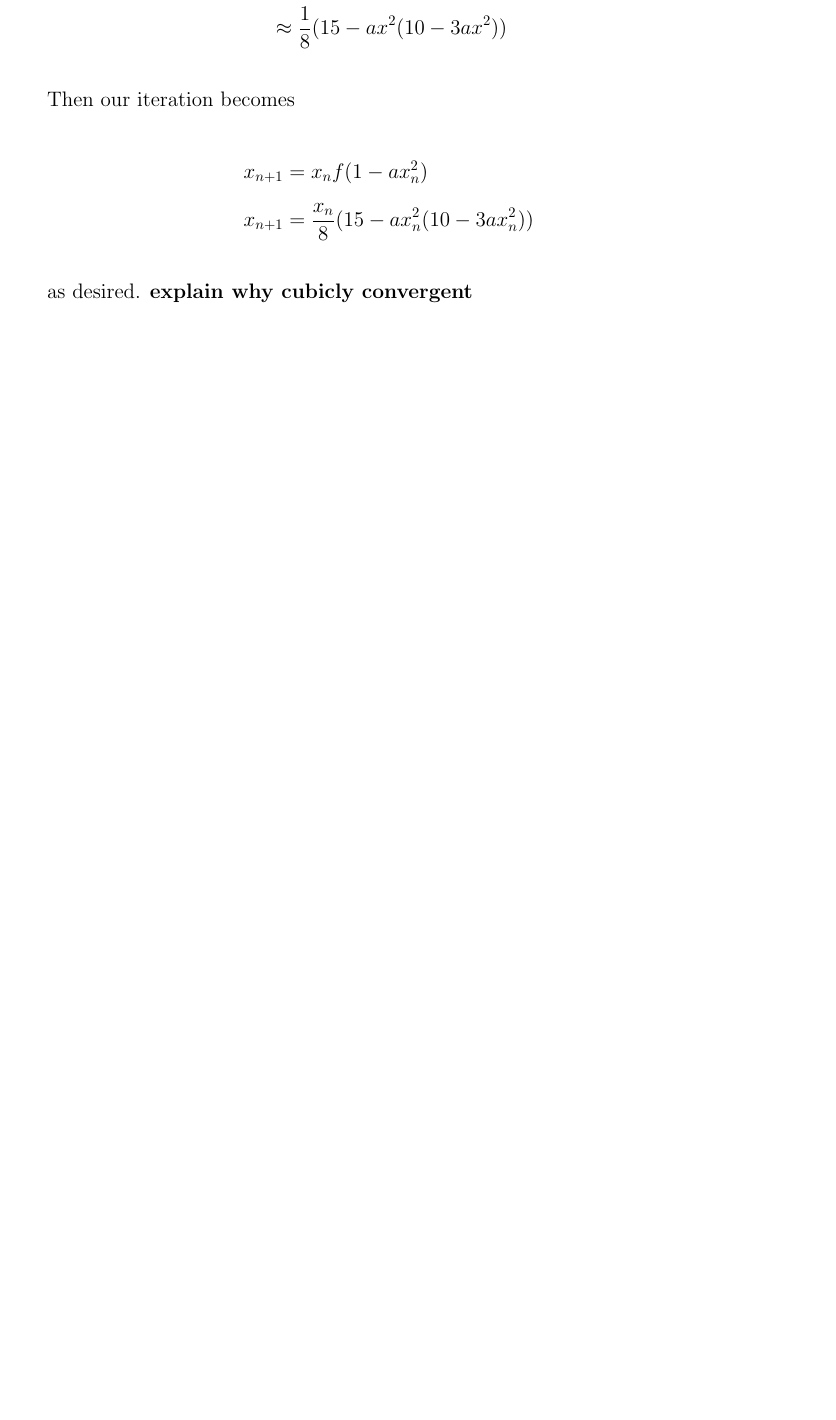
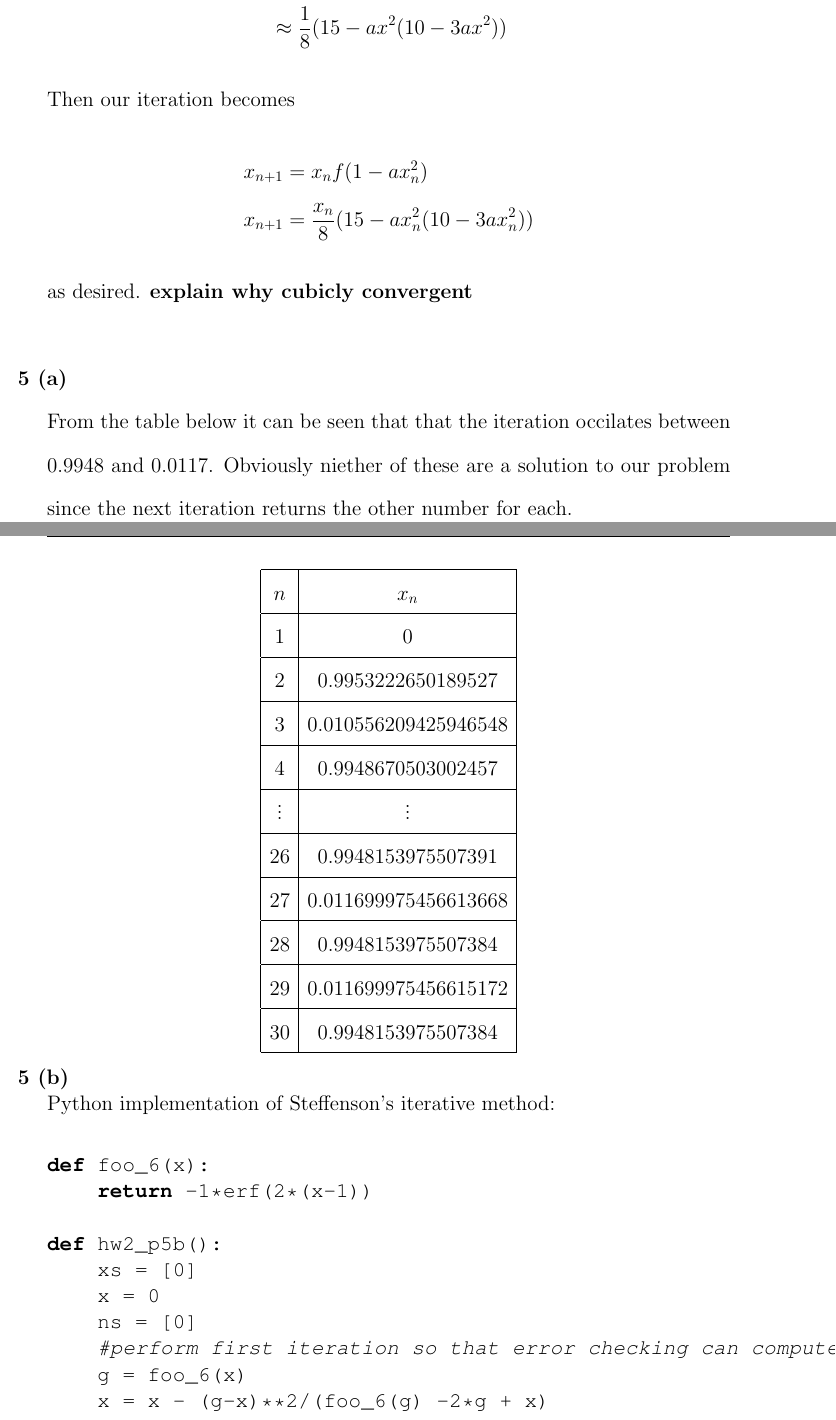
Before and after one commit to shawsa/m565, a LaTeX problem sheet (hw2.tex): part of page 8 of 9 before the commit and two parts of pages 8 and 9 of 12 after it, the two joined at a grey line, cut so that both start at the same text, the shorter picture padded with empty space. Compiled offline with pdfLaTeX.

Commit message:
hw2 working commit

```diff
--- a/hw2.tex
+++ b/hw2.tex
@@ -253,4 +253,37 @@ def my_sqrt(a, x0, epsilon=1e-15, n_max=10**5):
 	as desired. \textbf{explain why cubicly convergent} \\
 
 
+\problem{5 (a)}
+	From the table below it can be seen that that the iteration occilates between 0.9948 and 0.0117. Obviously niether of these are a solution to our problem since the next iteration returns the other number for each.
+	\begin{center}
+		\begin{tabular}{|c|c|}
+			\hline
+			$n$&$x_n$\\ \hline
+			1&0\\ \hline
+			2&0.9953222650189527\\ \hline
+			3&0.010556209425946548\\ \hline
+			4&0.9948670503002457\\ \hline
+			\vdots & \vdots \\ \hline
+			26&0.9948153975507391\\ \hline
+			27&0.011699975456613668\\ \hline
+			28&0.9948153975507384\\ \hline
+			29&0.011699975456615172\\ \hline
+			30&0.9948153975507384\\ \hline
+		\end{tabular}
+	\end{center}
 
+\problem{5 (b)}
+	Python implementation of Steffenson's iterative method:
+	\singlespacing
+	\begin{lstlisting}
+def foo_6(x):
+	return -1*erf(2*(x-1))
+
+def hw2_p5b():
+	xs = [0]
+	x = 0
+	ns = [0]
+	#perform first iteration so that error checking can compute
+	g = foo_6(x)
+	x = x - (g-x)**2/(foo_6(g) -2*g + x)
+	xs.append(x)
@@ -256,0 +294 @@ def my_sqrt(a, x0, epsilon=1e-15, n_max=10**5):
+		if abs((foo_6(g) -2*g + x)) < 1e-15:
```
Also changed, not shown: hw2.tex (36 more changed lines), 1 other file.
